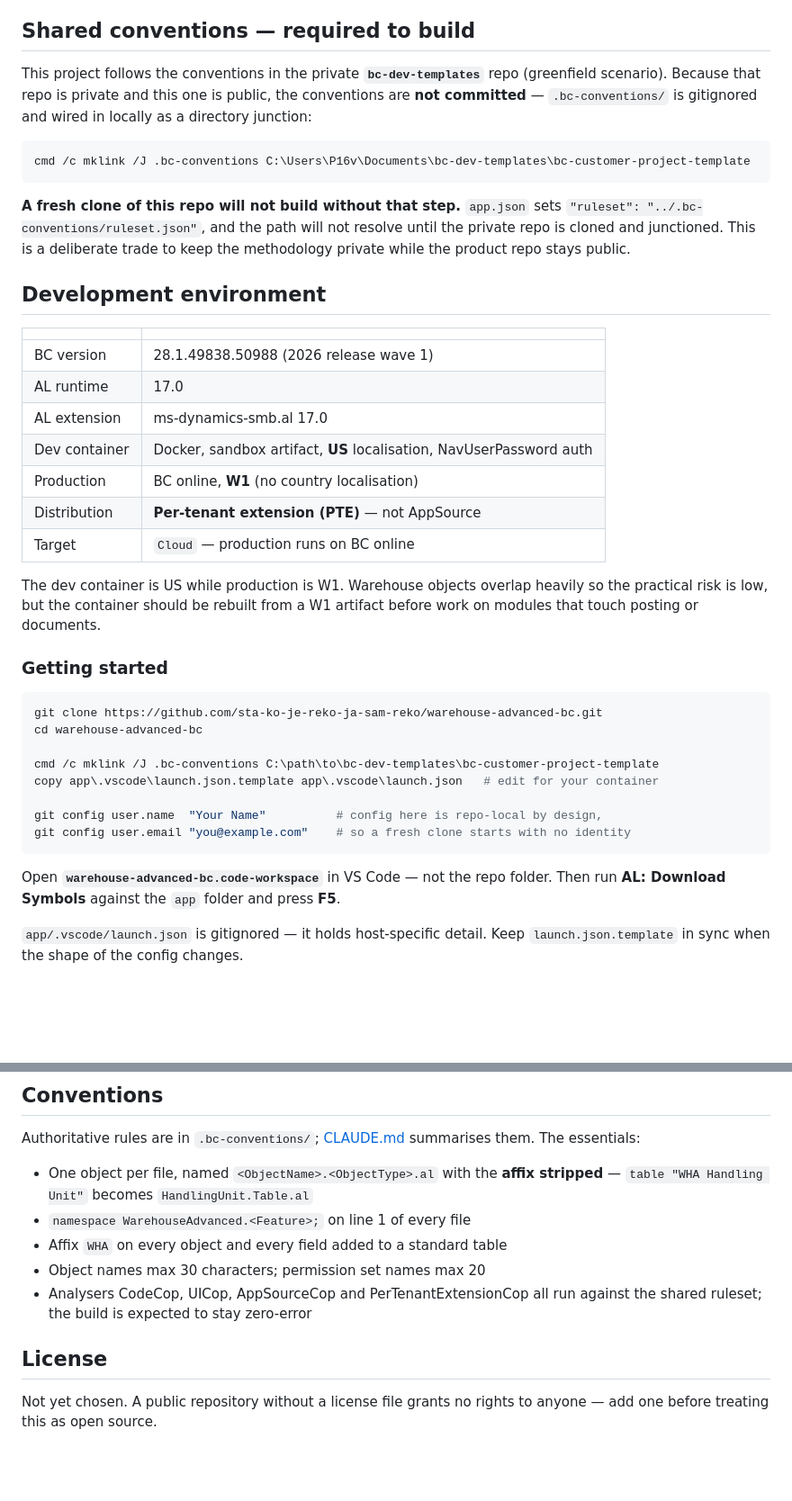
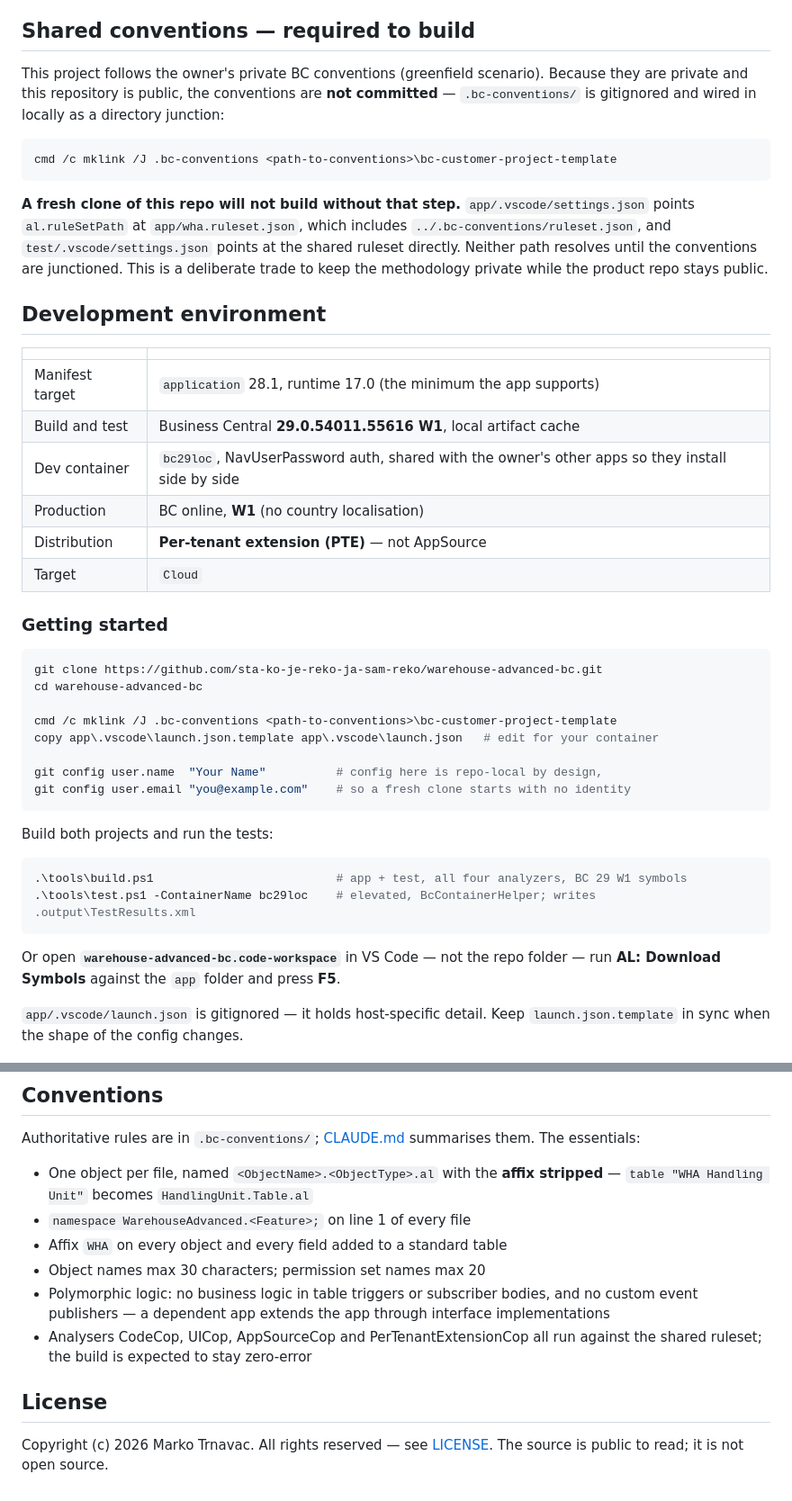
Before and after one commit to sta-ko-je-reko-ja-sam-reko/warehouse-advanced-bc, a Markdown page: README.md, 2 parts joined by grey strips. Shown at 90% size. Drawn GitHub-style; blank space fills up the shorter version.

````diff
--- a/README.md
+++ b/README.md
@@ -50,34 +88,30 @@ workspace folders in their own right.
 
 ## Shared conventions — required to build
 
-This project follows the conventions in the private **`bc-dev-templates`** repo (greenfield
-scenario). Because that repo is private and this one is public, the conventions are **not
-committed** — `.bc-conventions/` is gitignored and wired in locally as a directory junction:
+This project follows the owner's private BC conventions (greenfield scenario). Because they are
+private and this repository is public, the conventions are **not committed** — `.bc-conventions/`
+is gitignored and wired in locally as a directory junction:
 
 ```powershell
-cmd /c mklink /J .bc-conventions C:\Users\P16v\Documents\bc-dev-templates\bc-customer-project-template
+cmd /c mklink /J .bc-conventions <path-to-conventions>\bc-customer-project-template
 ```
 
-**A fresh clone of this repo will not build without that step.** `app.json` sets
-`"ruleset": "../.bc-conventions/ruleset.json"`, and the path will not resolve until the
-private repo is cloned and junctioned. This is a deliberate trade to keep the methodology
-private while the product repo stays public.
+**A fresh clone of this repo will not build without that step.** `app/.vscode/settings.json` points
+`al.ruleSetPath` at `app/wha.ruleset.json`, which includes `../.bc-conventions/ruleset.json`, and
+`test/.vscode/settings.json` points at the shared ruleset directly. Neither path resolves until the
+conventions are junctioned. This is a deliberate trade to keep the methodology private while the
+product repo stays public.
 
 ## Development environment
 
 | | |
 |---|---|
-| BC version | 28.1.49838.50988 (2026 release wave 1) |
-| AL runtime | 17.0 |
-| AL extension | ms-dynamics-smb.al 17.0 |
-| Dev container | Docker, sandbox artifact, **US** localisation, NavUserPassword auth |
+| Manifest target | `application` 28.1, runtime 17.0 (the minimum the app supports) |
+| Build and test | Business Central **29.0.54011.55616 W1**, local artifact cache |
+| Dev container | `bc29loc`, NavUserPassword auth, shared with the owner's other apps so they install side by side |
 | Production | BC online, **W1** (no country localisation) |
 | Distribution | **Per-tenant extension (PTE)** — not AppSource |
-| Target | `Cloud` — production runs on BC online |
-
-The dev container is US while production is W1. Warehouse objects overlap heavily so the
-practical risk is low, but the container should be rebuilt from a W1 artifact before work
-on modules that touch posting or documents.
+| Target | `Cloud` |
 
 ### Getting started
 
@@ -85,14 +119,21 @@ on modules that touch posting or documents.
 git clone https://github.com/sta-ko-je-reko-ja-sam-reko/warehouse-advanced-bc.git
 cd warehouse-advanced-bc
 
-cmd /c mklink /J .bc-conventions C:\path\to\bc-dev-templates\bc-customer-project-template
+cmd /c mklink /J .bc-conventions <path-to-conventions>\bc-customer-project-template
 copy app\.vscode\launch.json.template app\.vscode\launch.json   # edit for your container
 
 git config user.name  "Your Name"          # config here is repo-local by design,
 git config user.email "you@example.com"    # so a fresh clone starts with no identity
 ```
 
-Open **`warehouse-advanced-bc.code-workspace`** in VS Code — not the repo folder. Then run
+Build both projects and run the tests:
+
+```powershell
+.\tools\build.ps1                          # app + test, all four analyzers, BC 29 W1 symbols
+.\tools\test.ps1 -ContainerName bc29loc    # elevated, BcContainerHelper; writes .output\TestResults.xml
+```
+
+Or open **`warehouse-advanced-bc.code-workspace`** in VS Code — not the repo folder — run
 **AL: Download Symbols** against the `app` folder and press **F5**.
 
 `app/.vscode/launch.json` is gitignored — it holds host-specific detail. Keep
@@ -108,10 +149,12 @@ essentials:
 - `namespace WarehouseAdvanced.<Feature>;` on line 1 of every file
 - Affix `WHA` on every object and every field added to a standard table
 - Object names max 30 characters; permission set names max 20
+- Polymorphic logic: no business logic in table triggers or subscriber bodies, and no custom event
+  publishers — a dependent app extends the app through interface implementations
 - Analysers CodeCop, UICop, AppSourceCop and PerTenantExtensionCop all run against the
   shared ruleset; the build is expected to stay zero-error
 
 ## License
 
-Not yet chosen. A public repository without a license file grants no rights to anyone —
-add one before treating this as open source.
+Copyright (c) 2026 Marko Trnavac. All rights reserved — see [LICENSE](LICENSE). The source is
+public to read; it is not open source.
````
Also changed, not shown: other parts of README.md (+55 -17 lines).
